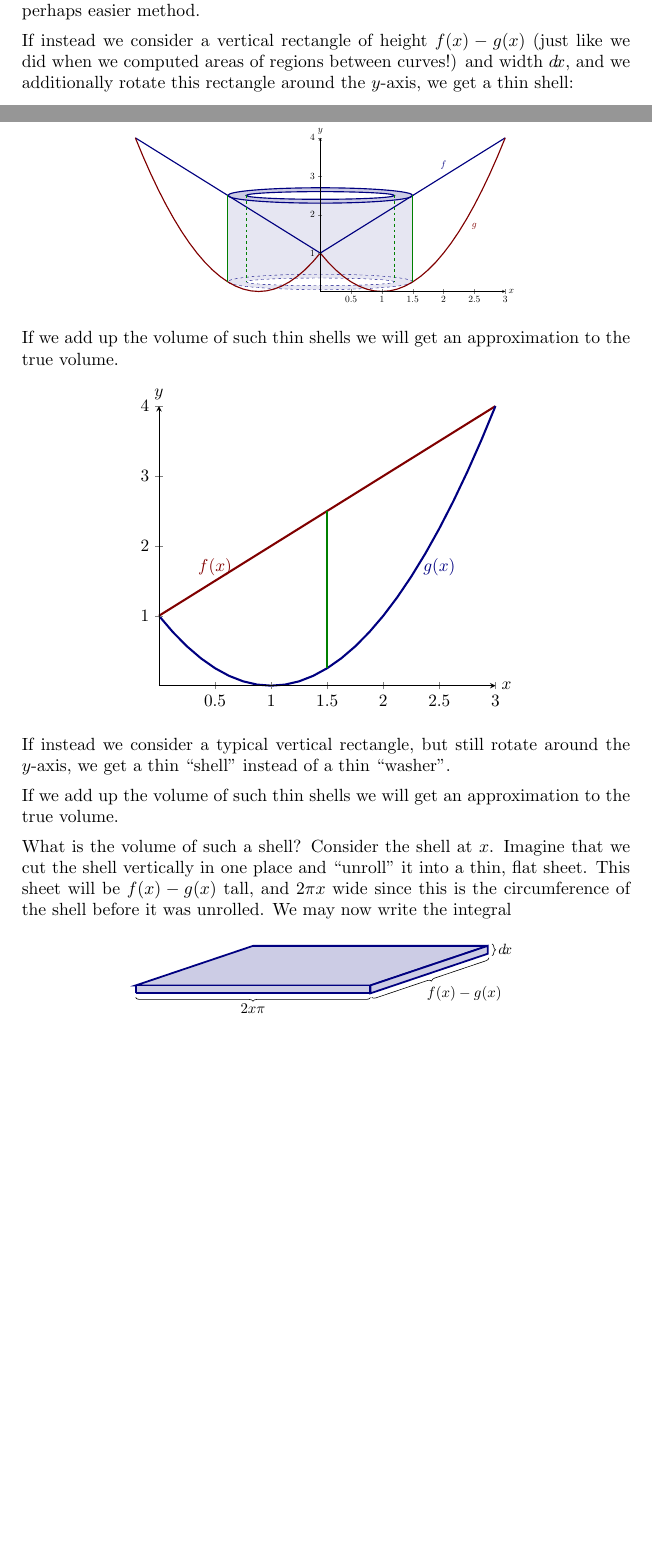
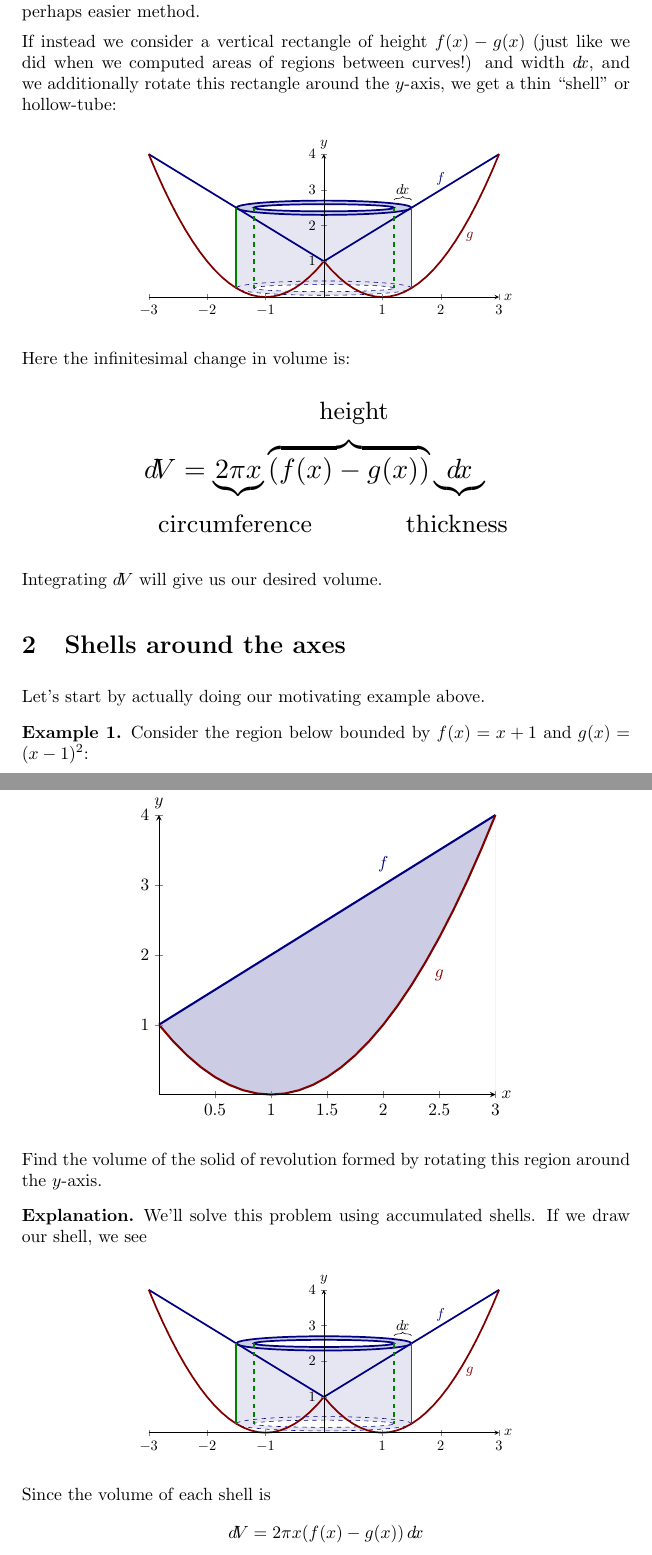
Before and after one commit to jbrooks19/calculus2, a LaTeX document (accumulatedShells/digInAccumulatedShells.tex): two parts of pages 2 and 3 of 5 before the commit and two parts of pages 3 and 4 of 6 after it, joined at a grey line, cut so that both start at the same text, the shorter picture padded with empty space. Compiled offline with pdfLaTeX.

Commit message:
accumulated shells is not quite done...

```diff
--- a/accumulatedShells/digInAccumulatedShells.tex
+++ b/accumulatedShells/digInAccumulatedShells.tex
@@ -127,12 +135,14 @@ see another, perhaps easier method.
 If instead we consider a vertical rectangle of height $f(x)-g(x)$
 (just like we did when we computed areas of regions between curves!)
 and width $\d x$, and we additionally rotate this rectangle around the
-$y$-axis, we get a thin shell:
+$y$-axis, we get a thin ``shell'' or hollow-tube:
 \begin{image}
 \begin{tikzpicture}
   \begin{axis}[
-      xmin=0, xmax=3,domain=0:3,
+      xmin=-3, xmax=3,domain=0:3,
       clip=false,
+      width=4in,
+      height=2in,
       axis lines =center, xlabel=$x$, ylabel=$y$,
       every axis y label/.style={at=(current axis.above origin),anchor=south},
       every axis x label/.style={at=(current axis.right of origin),anchor=west},
@@ -158,6 +168,11 @@ $y$-axis, we get a thin shell:
 
     \node at (axis cs:2,3.3) [penColor] {$f$};
     \node at (axis cs:2.5,1.7) [penColor2] {$g$};
+
+
+    \node at (axis cs:1.35,3) {$\d x$};
+    \draw[decoration={brace,raise=.1cm},decorate,thin] (axis cs:1.2,2.6)--(axis cs:1.5,2.6);
+
     \addplot [very thick, penColor4] plot coordinates {(1.5,2.5) (1.5,.25)};
     \addplot [very thick, penColor4] plot coordinates {(-1.5,2.5) (-1.5,.25)};
     \addplot [very thick, penColor4, dashed] plot coordinates {(1.2,2.5) (1.2,.25)};
@@ -168,9 +183,78 @@ $y$-axis, we get a thin shell:
 %%   ``shell'' indicated.}
 %% \label{figure:shellIndicated}
 \end{image}
+Here the infinitesimal change in volume is:
+\begin{image}
+  \begin{tikzpicture}
+    \node at (0,0) {
+      $\d V = \underbrace{2\pi x} \overbrace{(f(x)- g(x))}\underbrace{\d x}$
+    };
+    \node at (-1,-.7) {\small{circumference}};
+    \node at (.5,.7) {\small{height}};
+    \node at (1.8,-.7) {\small{thickness}};
+  \end{tikzpicture}
+\end{image}
+Integrating $\d V$ will give us our desired volume.
 
-If we add up the volume of such thin shells we will get an
-approximation to the true volume.
+%% What is the volume of such a shell?  Consider the shell at $x$.
+%% Imagine that we cut the shell vertically in one place and ``unroll''
+%% it into a thin, flat sheet. This sheet will be $f(x)-g(x)$ tall, and
+%% $2\pi x$ wide since this is the circumference of the shell before it
+%% was unrolled.  We may now write the integral
+
+
+%% \begin{image}
+%%   \begin{tikzpicture}
+%%     \begin{axis}[
+%%           xmin =0,xmax=4,ymax=5,ymin=-5,
+%%           axis lines=none, xlabel=$x$, ylabel=$y$,
+%%           every axis y label/.style={at=(current axis.above origin),anchor=south},
+%%           every axis x label/.style={at=(current axis.right of origin),anchor=west},
+%%           axis on top,
+%%           width=5in,
+%%           xtick={0,6}, xticklabels={$0$, $20$},
+%%           ytick={0,3},yticklabels={$0$,$20$},
+%%             clip=false,
+%%       ]
+
+
+%%       %\addplot [draw=penColor, thick] plot coordinates {(-3,-3) (0,0)};
+%%       %\addplot [draw=penColor, thick] plot coordinates {(6,0) (0,0)};
+%%       %\addplot [draw=penColor, thick] plot coordinates {(1.5,3) (3,-3)};
+%%       %\addplot [draw=penColor, thick] plot coordinates {(1.5,3) (0,0)};
+
+%%       %% slab
+%%       \addplot [draw=penColor, fill=fillp,very thick] plot coordinates {(3,2) (1,2) (0,1) (2, 1) (3,2)};
+%%       \addplot [draw=penColor, fill=fillp,very thick] plot coordinates {(0,.8) (0,1) (2,1) (2, .8) (0,.8)};
+%%       \addplot [draw=penColor, fill=fillp,very thick] plot coordinates {(2,1) (2, .8) (3,1.8) (3,2) (2,1)};
+
+%%       %\addplot [draw=penColor, fill=fillp,very thick] plot coordinates {(3,1.8) (1,1.8) (0,.8) (2, .8) (3,1.8)};
+%%       %\addplot [draw=penColor, fill=fillp,very thick] plot coordinates {(3,2) (1,2) (0,1) (2, 1) (3,2)};
+
+
+
+%%       \draw[decoration={brace,mirror,raise=.1cm},decorate,thin] (axis cs:0,.8)--(axis cs:2,.8);
+%%       \draw[decoration={brace,mirror,raise=.1cm},decorate,thin] (axis cs:2,.8)--(axis cs:3,1.8);
+%%       \draw[decoration={brace,raise=.1cm},decorate,thin] (axis cs:3,2.05)--(axis cs:3,1.75);
+
+%%      % \addplot [->] plot coordinates {(0,0) (-4,-4)};
+%%       %\node[anchor=north east] at (axis cs:-4,-4) {$z$};
+
+%%       \node at (axis cs:3.15,1.9) {$\d x$};
+%%       \node at (axis cs:2.8,0.8) {$f(x)-g(x)$};
+%%       \node at (axis cs:1,.4) {$2x\pi$};
+%%     \end{axis}
+%%   \end{tikzpicture}
+%% \end{image}
+
+\section{Shells around the axes}
+
+
+Let's start by actually doing our motivating example above.
+
+
+\begin{example}
+  Consider the region below bounded by $f(x)=x+1$ and $g(x)=(x-1)^2$:
 \begin{image}
 \begin{tikzpicture}
   \begin{axis}[
@@ -181,15 +265,67 @@ approximation to the true volume.
       every axis x label/.style={at=(current axis.right of origin),anchor=west},
       axis on top,
     ]
-    \addplot [penColor2,very thick] {x+1};
-    \addplot [penColor,very thick] {(x-1)^2};
+    \addplot [draw=none,fill=fillp] {x+1}\closedcycle;
+    \addplot [draw=none,fill=white] {(x-1)^2}\closedcycle;
+    \addplot [penColor,very thick] {x+1};
+    \addplot [penColor2,very thick] {(x-1)^2};
 
-    \node at (axis cs:.5,1.7) [penColor2] {$f(x)$};
-    \node at (axis cs:2.5,1.7) [penColor] {$g(x)$};
+    \node at (axis cs:2,3.3) [penColor] {$f$};
+    \node at (axis cs:2.5,1.7) [penColor2] {$g$};
+  \end{axis}
+\end{tikzpicture}
+\end{image}
+  Find the volume of the solid of revolution formed by rotating this
+  region around the $y$-axis.
+  \begin{explanation}
+    We'll solve this problem using accumulated shells. If we draw our shell, we see
+    \begin{image}
+\begin{tikzpicture}
+  \begin{axis}[
+      xmin=-3, xmax=3,domain=0:3,
+      clip=false,
+      width=4in,
+      height=2in,
+      axis lines =center, xlabel=$x$, ylabel=$y$,
+      every axis y label/.style={at=(current axis.above origin),anchor=south},
+      every axis x label/.style={at=(current axis.right of origin),anchor=west},
+      axis on top,
+    ]
+
+
+    \addplot [draw=none,fill=fillp!50!white] plot coordinates {(1.5,2.5) (1.5,.25) (-1.5,.25) (-1.5,2.5)};
+
+    \draw[penColor,very thick,fill=fillp] (axis cs:0,2.5) ellipse (150 and 20);
+    \draw[penColor,very thick,fill=white] (axis cs:0,2.5) ellipse (120 and 10);
+
+
+   \draw[penColor, dashed, fill=fillp!50!white] (axis cs:0,0.25) ellipse (150 and 20);
+   \draw[penColor, dashed,fill=white] (axis cs:0,0.25) ellipse (120 and 10);
+
+
+     \addplot [penColor,very thick,domain=-3:0] {-x+1};
+   \addplot [penColor2,very thick,domain=-3:0] {(-x-1)^2};
+
+   \addplot [penColor,very thick] {x+1};
+   \addplot [penColor2,very thick] {(x-1)^2};
+
+    \node at (axis cs:2,3.3) [penColor] {$f$};
+    \node at (axis cs:2.5,1.7) [penColor2] {$g$};
+
+
+    \node at (axis cs:1.35,3) {$\d x$};
+    \draw[decoration={brace,raise=.1cm},decorate,thin] (axis cs:1.2,2.6)--(axis cs:1.5,2.6);
+
     \addplot [very thick, penColor4] plot coordinates {(1.5,2.5) (1.5,.25)};
+    \addplot [very thick, penColor4] plot coordinates {(-1.5,2.5) (-1.5,.25)};
+    \addplot [very thick, penColor4, dashed] plot coordinates {(1.2,2.5) (1.2,.25)};
+    \addplot [very thick, penColor4, dashed] plot coordinates {(-1.2,2.5) (-1.2,.25)};
   \end{axis}
 \end{tikzpicture}
 %% \caption{A plot of $f(x) = x+1$ and $g(x) = (x-1)^2$ with the
 %%   ``shell'' indicated.}
 %% \label{figure:shellIndicated}
-\end{image}
+    \end{image}
+    Since the volume of each shell is
+    \[
+    \d V = 2\pi x (f(x) -g(x) ) \d x
@@ -196,62 +341,2 @@ approximation to the true volume.
 
 
-If instead we consider a typical vertical rectangle, but still rotate
-around the $y$-axis, we get a thin ``shell'' instead of a thin
-``washer''.
-
-
-
-If we add up the volume of such thin shells we will get an
-approximation to the true volume.
-
-
-What is the volume of such a shell?  Consider the shell at $x$.
-Imagine that we cut the shell vertically in one place and ``unroll''
-it into a thin, flat sheet. This sheet will be $f(x)-g(x)$ tall, and
-$2\pi x$ wide since this is the circumference of the shell before it
-was unrolled.  We may now write the integral
-
-
-\begin{image}
-  \begin{tikzpicture}
-    \begin{axis}[
-          xmin =0,xmax=4,ymax=5,ymin=-5,
-          axis lines=none, xlabel=$x$, ylabel=$y$,
-          every axis y label/.style={at=(current axis.above origin),anchor=south},
-          every axis x label/.style={at=(current axis.right of origin),anchor=west},
-          axis on top,
-          width=5in,
-          xtick={0,6}, xticklabels={$0$, $20$},
-          ytick={0,3},yticklabels={$0$,$20$},
-            clip=false,
-      ]
-
-
-      %\addplot [draw=penColor, thick] plot coordinates {(-3,-3) (0,0)};
-      %\addplot [draw=penColor, thick] plot coordinates {(6,0) (0,0)};
-      %\addplot [draw=penColor, thick] plot coordinates {(1.5,3) (3,-3)};
-      %\addplot [draw=penColor, thick] plot coordinates {(1.5,3) (0,0)};
-
-      %% slab
-      \addplot [draw=penColor, fill=fillp,very thick] plot coordinates {(3,2) (1,2) (0,1) (2, 1) (3,2)};
-      \addplot [draw=penColor, fill=fillp,very thick] plot coordinates {(0,.8) (0,1) (2,1) (2, .8) (0,.8)};
-      \addplot [draw=penColor, fill=fillp,very thick] plot coordinates {(2,1) (2, .8) (3,1.8) (3,2) (2,1)};
-
-      %\addplot [draw=penColor, fill=fillp,very thick] plot coordinates {(3,1.8) (1,1.8) (0,.8) (2, .8) (3,1.8)};
-      %\addplot [draw=penColor, fill=fillp,very thick] plot coordinates {(3,2) (1,2) (0,1) (2, 1) (3,2)};
-
-
-
-      \draw[decoration={brace,mirror,raise=.1cm},decorate,thin] (axis cs:0,.8)--(axis cs:2,.8);
-      \draw[decoration={brace,mirror,raise=.1cm},decorate,thin] (axis cs:2,.8)--(axis cs:3,1.8);
-      \draw[decoration={brace,raise=.1cm},decorate,thin] (axis cs:3,2.05)--(axis cs:3,1.75);
-
-     % \addplot [->] plot coordinates {(0,0) (-4,-4)};
-      %\node[anchor=north east] at (axis cs:-4,-4) {$z$};
-
-      \node at (axis cs:3.15,1.9) {$\d x$};
-      \node at (axis cs:2.8,0.8) {$f(x)-g(x)$};
-      \node at (axis cs:1,.4) {$2x\pi$};
-    \end{axis}
-  \end{tikzpicture}
-\end{image}
```
Also changed, not shown: accumulatedCrossSections/digInAccumulatedCrossSections.tex (+39 -39 lines), mooculus2/mooculus2.tex (+5 -5 lines), accumulatedShells/digInAccumulatedShells.tex (45 more changed lines).
